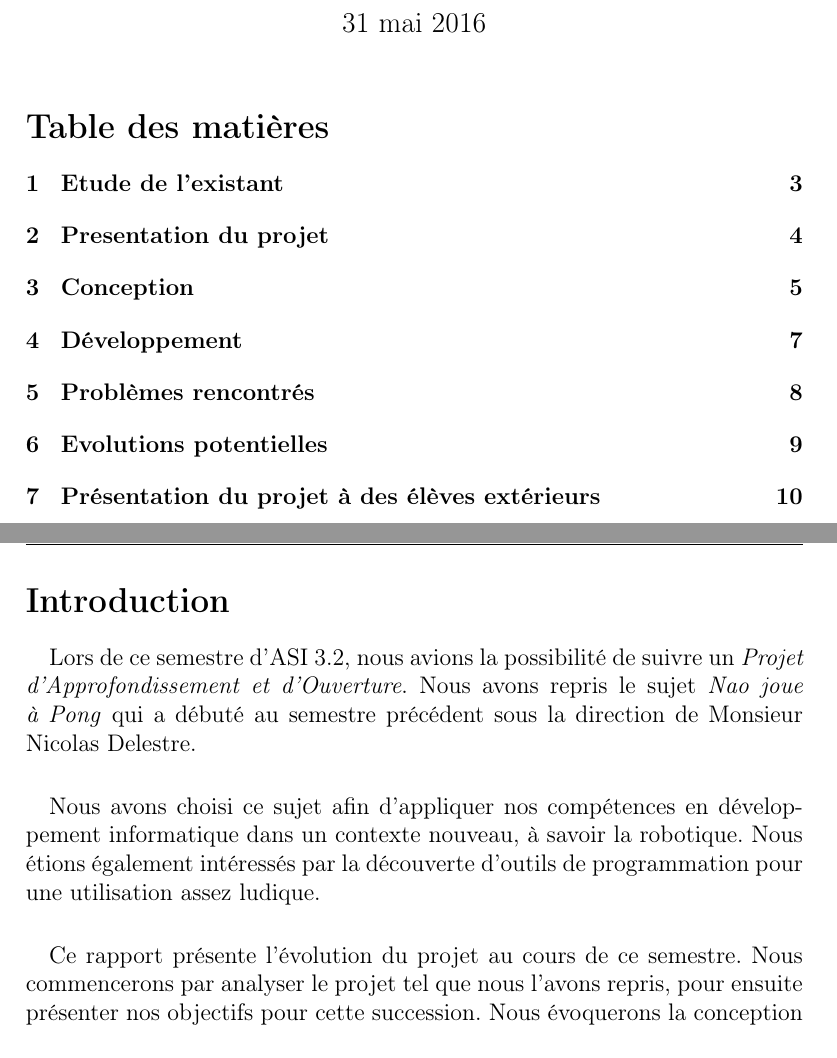
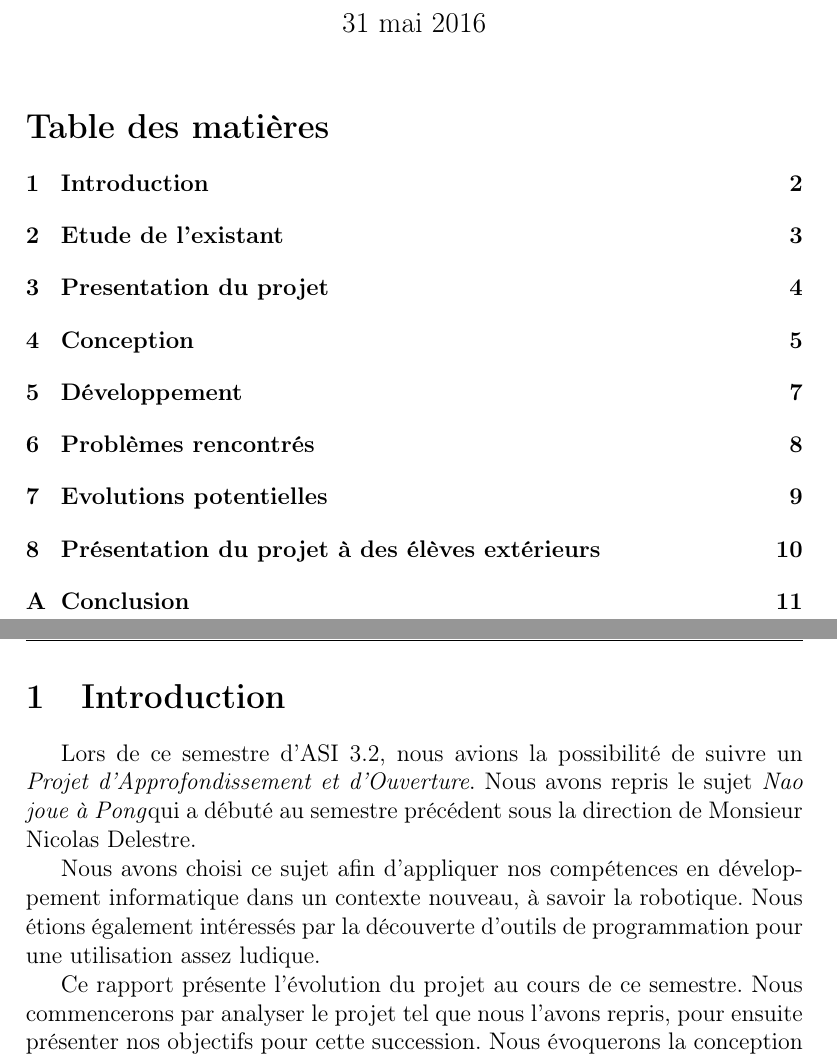
Before and after one commit to Dutiens/CR_PAO_NAO, a LaTeX document (Rapport/rapport.tex, which reads Rapport/commandes.tex, Rapport/intro.tex, Rapport/introduction.tex): two parts of pages 1 and 2 of 11 before the commit and two parts of pages 1 and 2 of 12 after it, joined at a grey line, cut so that both start at the same text. Compiled offline with pdfLaTeX.

Commit message:
revision formatage introduction + ajout fichier de commandes latex + maj readme en consequence

```diff
--- /dev/null
+++ b/Rapport/commandes.tex
@@ -0,0 +1,2 @@
+\newcommand{\pao}{\textit{Projet d'Approfondissement et d'Ouverture}}
+\newcommand{\projet}{\textit{Nao joue à Pong}}
--- a/Rapport/intro.tex
+++ /dev/null
@@ -1,10 +0,0 @@
-\section*{Introduction}
-\label{sec:Introduction}
-
-\paragraph{} Lors de ce semestre d'ASI 3.2, nous avions la possibilité de suivre un \textit{Projet d'Approfondissement et d'Ouverture}. Nous avons repris le sujet \textit{Nao joue à Pong} qui a débuté au semestre précédent sous la direction de Monsieur Nicolas Delestre.
-
-\paragraph{} Nous avons choisi ce sujet afin d'appliquer nos compétences en développement informatique dans un contexte nouveau, à savoir la robotique. Nous étions également intéressés par la découverte d'outils de programmation pour une utilisation assez ludique.
-
-\paragraph{} Ce rapport présente l'évolution du projet au cours de ce semestre. Nous commencerons par analyser le projet tel que nous l'avons repris, pour ensuite présenter nos objectifs pour cette succession. Nous évoquerons la conception relative au sujet puis son développement. Nous détaillerons aussi les problèmes rencontrés tout au long de la réalisation du projet. Nous nous attarderons également sur les évolutions possibles en cas de reprise du sujet. Et nous finirons sur l'évocation des différentes présentations que nous avons pu faire dans le cadre du projet.
-
-\pagebreak
--- /dev/null
+++ b/Rapport/introduction.tex
@@ -0,0 +1,16 @@
+\section{Introduction}
+\label{sec:Introduction}
+
+\par Lors de ce semestre d'ASI 3.2, nous avions la possibilité de suivre un \pao.
+Nous avons repris le sujet \projet qui a débuté au semestre précédent sous la direction de Monsieur Nicolas Delestre.
+
+\par Nous avons choisi ce sujet afin d'appliquer nos compétences en développement informatique dans un contexte nouveau, à savoir la robotique.
+Nous étions également intéressés par la découverte d'outils de programmation pour une utilisation assez ludique.
+
+\par Ce rapport présente l'évolution du projet au cours de ce semestre.
+Nous commencerons par analyser le projet tel que nous l'avons repris, pour ensuite présenter nos objectifs pour cette succession.
+Nous évoquerons la conception relative au sujet puis son développement. Nous détaillerons aussi les problèmes rencontrés tout au long de la réalisation du projet.
+Nous nous attarderons également sur les évolutions possibles en cas de reprise du sujet.
+Et nous finirons sur l'évocation des différentes présentations que nous avons pu faire dans le cadre du projet.
+
+\pagebreak
--- a/Rapport/rapport.tex
+++ b/Rapport/rapport.tex
@@ -12,7 +12,7 @@
 \fancyfoot[R]{\thepage}
 \fancyfoot[C]{}
 
-
+\input{commandes.tex}
 
 \title{Compte rendu PAO\\ NAO joue à pong}
 \author{
```
Also changed, not shown: Rapport/conclusion.tex (+2 -1 lines), README.md, Rapport/rapport.tex (2 more changed lines).
